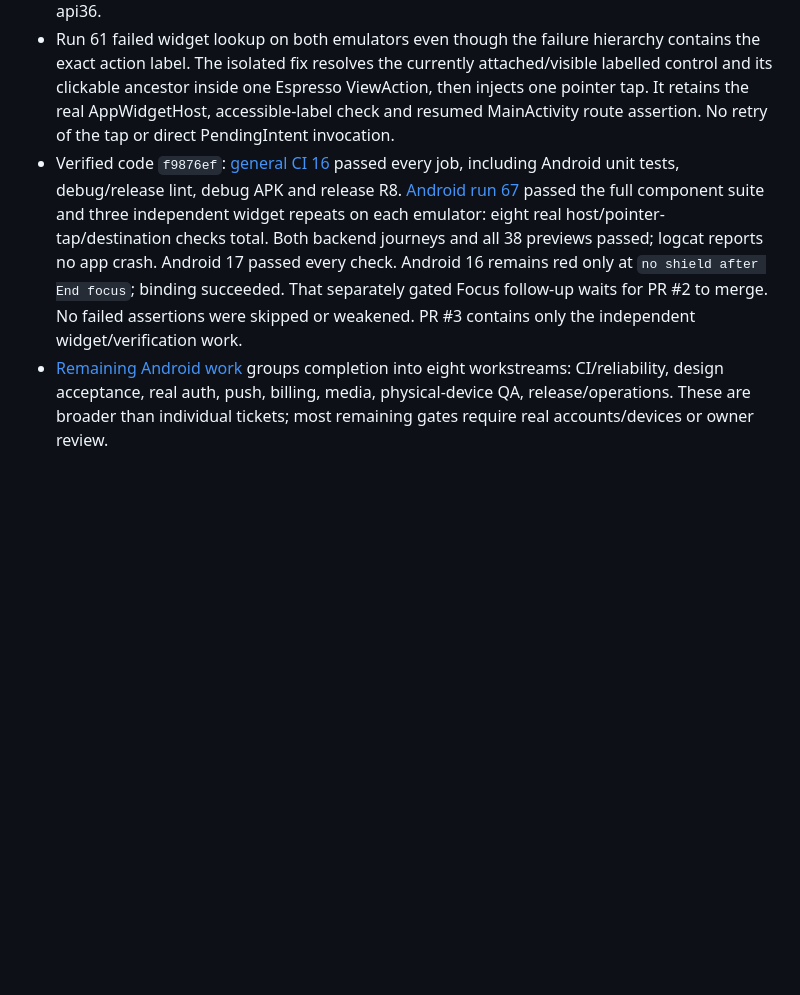
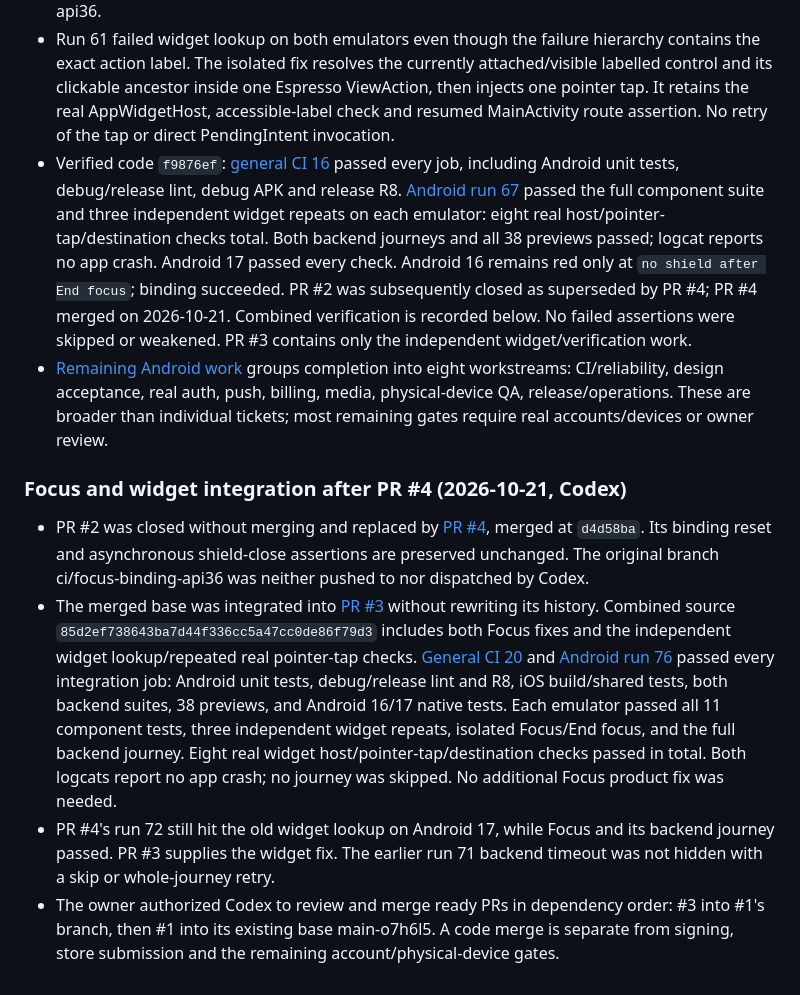
Before and after one commit to kowstav/wakeme, a Markdown page: PROGRESS.md, the part around the change. GitHub-like rendering; blank space fills up the shorter version.

Commit message:
docs: record green Focus and widget integration [skip ci]

```diff
--- a/PROGRESS.md
+++ b/PROGRESS.md
@@ -136,5 +136,12 @@ Physical-device soak matrix (iOS 26/27, Android 17 on Pixel/Samsung/one aggressi
 
 - Ownership agreed with the owner: Claude keeps Daybreak design/UX and Focus binding in PR #2. Codex takes the widget flake and independent CI verification. FocusShieldTest.kt and its workflow step stay untouched until PR #2 merges; no push/dispatch goes to ci/focus-binding-api36.
 - Run 61 failed widget lookup on both emulators even though the failure hierarchy contains the exact action label. The isolated fix resolves the currently attached/visible labelled control and its clickable ancestor inside one Espresso ViewAction, then injects one pointer tap. It retains the real AppWidgetHost, accessible-label check and resumed MainActivity route assertion. No retry of the tap or direct PendingIntent invocation.
-- Verified code `f9876ef`: [general CI 16](https://github.com/kowstav/wakeme/actions/runs/39572646782) passed every job, including Android unit tests, debug/release lint, debug APK and release R8. [Android run 67](https://github.com/kowstav/wakeme/actions/runs/39572646800) passed the full component suite and three independent widget repeats on each emulator: eight real host/pointer-tap/destination checks total. Both backend journeys and all 38 previews passed; logcat reports no app crash. Android 17 passed every check. Android 16 remains red only at `no shield after End focus`; binding succeeded. That separately gated Focus follow-up waits for PR #2 to merge. No failed assertions were skipped or weakened. PR #3 contains only the independent widget/verification work.
+- Verified code `f9876ef`: [general CI 16](https://github.com/kowstav/wakeme/actions/runs/39572646782) passed every job, including Android unit tests, debug/release lint, debug APK and release R8. [Android run 67](https://github.com/kowstav/wakeme/actions/runs/39572646800) passed the full component suite and three independent widget repeats on each emulator: eight real host/pointer-tap/destination checks total. Both backend journeys and all 38 previews passed; logcat reports no app crash. Android 17 passed every check. Android 16 remains red only at `no shield after End focus`; binding succeeded. PR #2 was subsequently closed as superseded by PR #4; PR #4 merged on 2026-10-21. Combined verification is recorded below. No failed assertions were skipped or weakened. PR #3 contains only the independent widget/verification work.
 - [Remaining Android work](docs/android-remaining-work.md) groups completion into eight workstreams: CI/reliability, design acceptance, real auth, push, billing, media, physical-device QA, release/operations. These are broader than individual tickets; most remaining gates require real accounts/devices or owner review.
+
+### Focus and widget integration after PR #4 (2026-10-21, Codex)
+
+- PR #2 was closed without merging and replaced by [PR #4](https://github.com/kowstav/wakeme/pull/4), merged at `d4d58ba`. Its binding reset and asynchronous shield-close assertions are preserved unchanged. The original branch ci/focus-binding-api36 was neither pushed to nor dispatched by Codex.
+- The merged base was integrated into [PR #3](https://github.com/kowstav/wakeme/pull/3) without rewriting its history. Combined source `85d2ef738643ba7d44f336cc5a47cc0de86f79d3` includes both Focus fixes and the independent widget lookup/repeated real pointer-tap checks. [General CI 20](https://github.com/kowstav/wakeme/actions/runs/39610897533) and [Android run 76](https://github.com/kowstav/wakeme/actions/runs/39610897429) passed every integration job: Android unit tests, debug/release lint and R8, iOS build/shared tests, both backend suites, 38 previews, and Android 16/17 native tests. Each emulator passed all 11 component tests, three independent widget repeats, isolated Focus/End focus, and the full backend journey. Eight real widget host/pointer-tap/destination checks passed in total. Both logcats report no app crash; no journey was skipped. No additional Focus product fix was needed.
+- PR #4's run 72 still hit the old widget lookup on Android 17, while Focus and its backend journey passed. PR #3 supplies the widget fix. The earlier run 71 backend timeout was not hidden with a skip or whole-journey retry.
+- The owner authorized Codex to review and merge ready PRs in dependency order: #3 into #1's branch, then #1 into its existing base main-o7h6l5. A code merge is separate from signing, store submission and the remaining account/physical-device gates.
```
Also changed, not shown: docs/android-remaining-work.md (+6 -6 lines).
